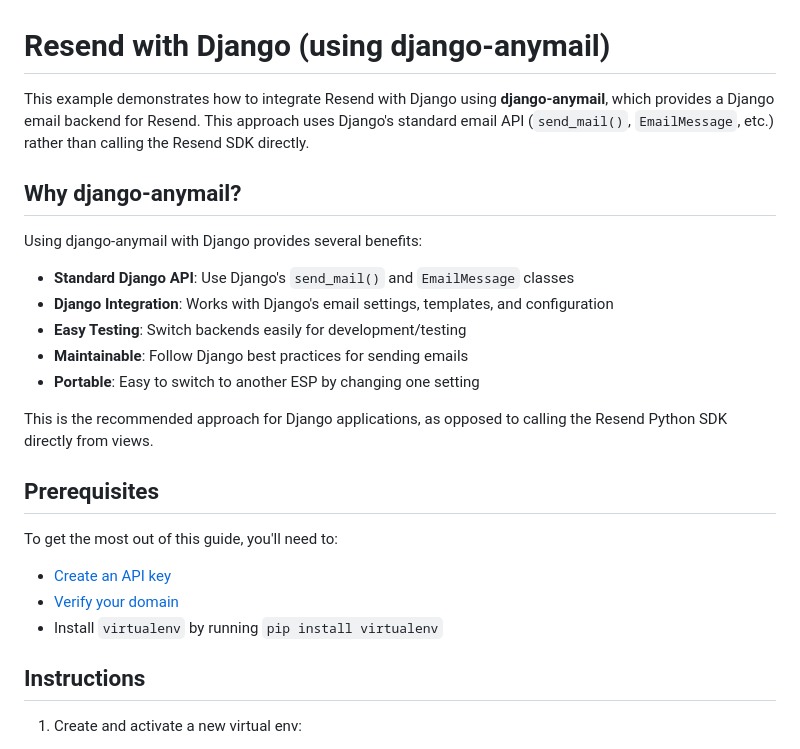
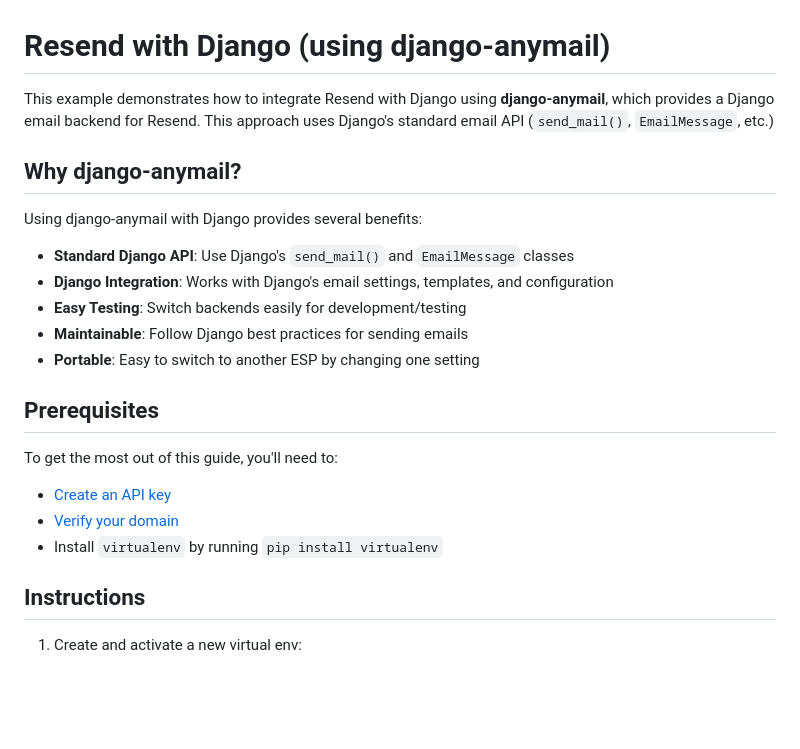
Before and after one commit to resend/resend-django-example, a Markdown page: README.md, the part around the change printed below. Drawn GitHub-style; blank space fills up the shorter version.

Commit message:
small tweaks to readme

```diff
--- a/README.md
+++ b/README.md
@@ -1,6 +1,6 @@
 # Resend with Django (using django-anymail)
 
-This example demonstrates how to integrate Resend with Django using **django-anymail**, which provides a Django email backend for Resend. This approach uses Django's standard email API (`send_mail()`, `EmailMessage`, etc.) rather than calling the Resend SDK directly.
+This example demonstrates how to integrate Resend with Django using **django-anymail**, which provides a Django email backend for Resend. This approach uses Django's standard email API (`send_mail()`, `EmailMessage`, etc.)
 
 ## Why django-anymail?
 
@@ -12,15 +12,13 @@ Using django-anymail with Django provides several benefits:
 - **Maintainable**: Follow Django best practices for sending emails
 - **Portable**: Easy to switch to another ESP by changing one setting
 
-This is the recommended approach for Django applications, as opposed to calling the Resend Python SDK directly from views.
-
 ## Prerequisites
 
 To get the most out of this guide, you'll need to:
 
-* [Create an API key](https://resend.com/api-keys)
-* [Verify your domain](https://resend.com/domains)
-* Install `virtualenv` by running `pip install virtualenv`
+- [Create an API key](https://resend.com/api-keys)
+- [Verify your domain](https://resend.com/domains)
+- Install `virtualenv` by running `pip install virtualenv`
 
 ## Instructions
 
```
Also changed, not shown: other parts of README.md (+9 -0 lines).
